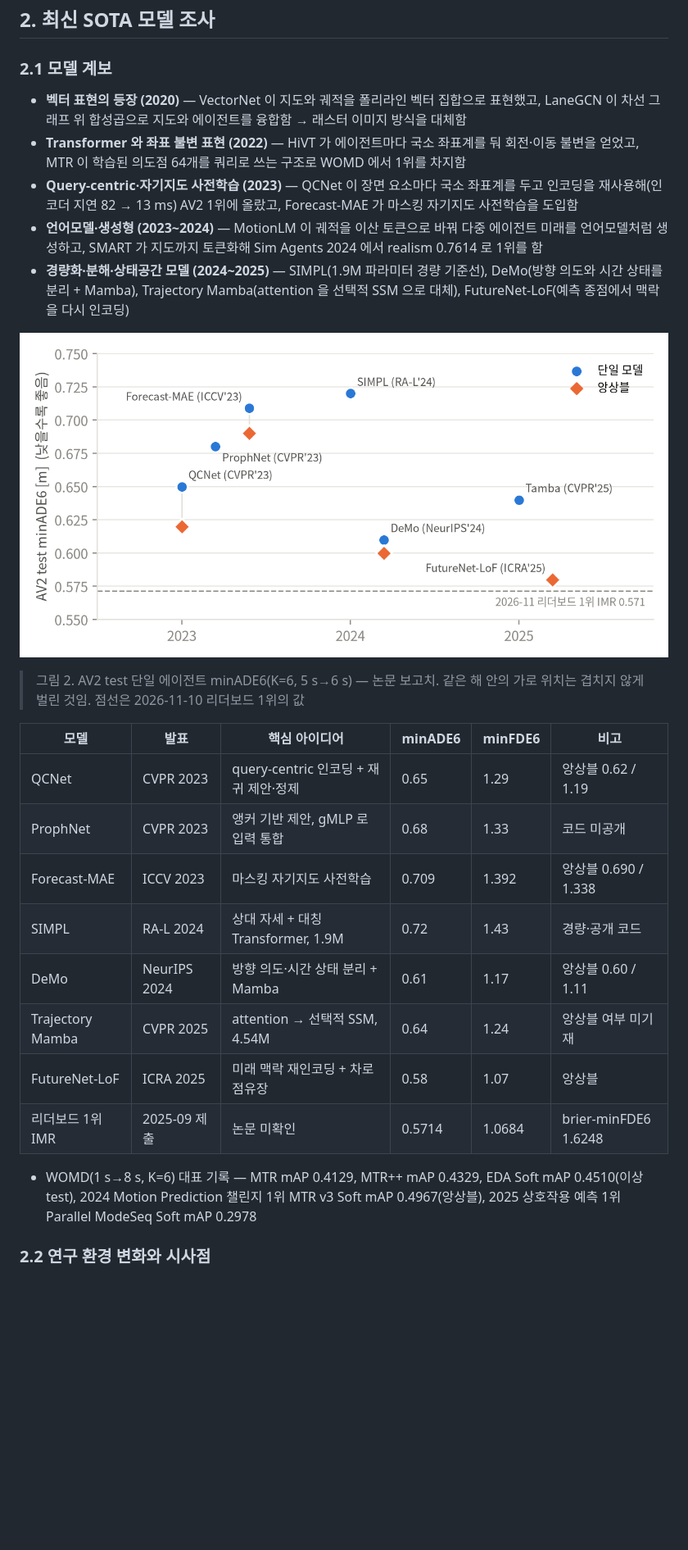
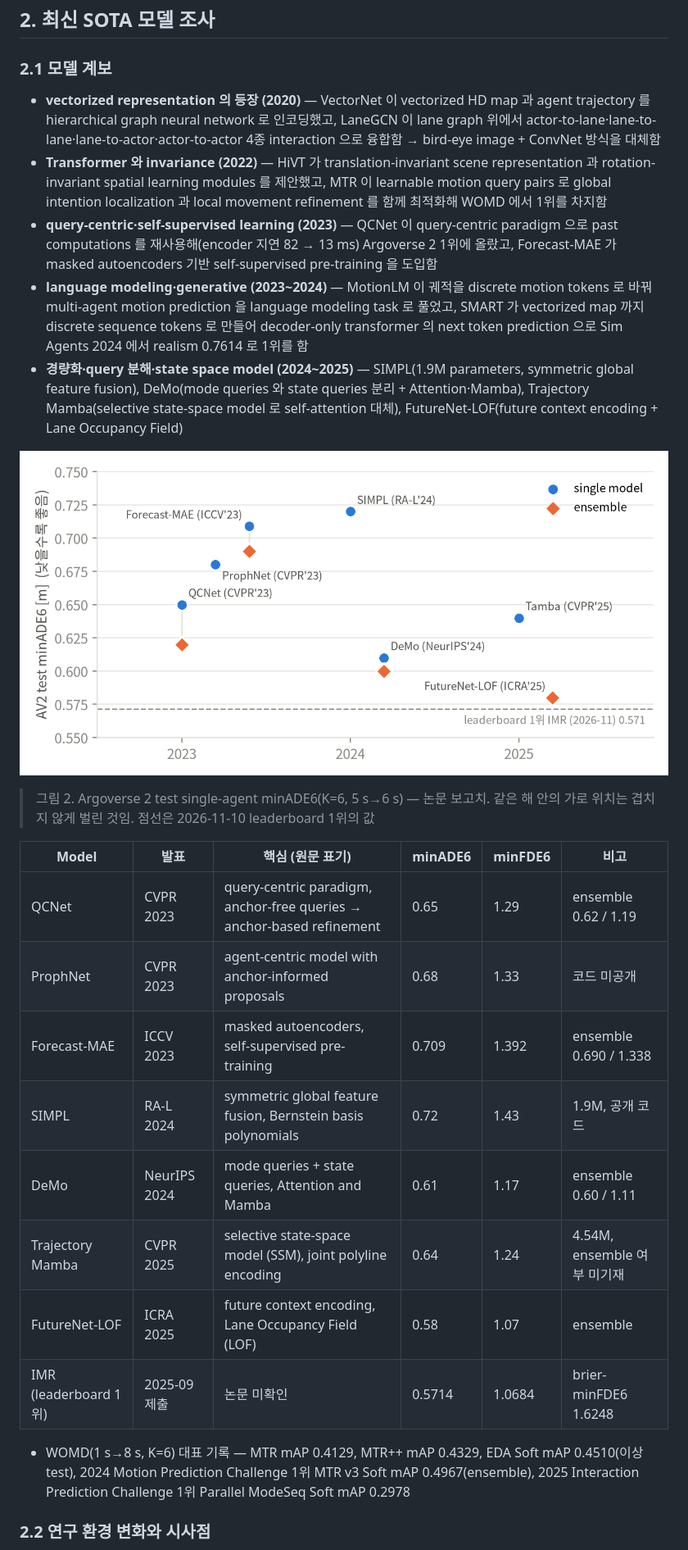
Before and after one commit to kiimmyj/Argoverse2study, a Markdown page: docs/annual_report_dataset_sota.md, the part around one of its changes. Shown at 82% size. GitHub-like rendering; pictures changed too: docs/figures/annual_report/fig2_av2_sota.png; blank space fills up the shorter version.

```diff
--- a/docs/annual_report_dataset_sota.md
+++ b/docs/annual_report_dataset_sota.md
@@ -43,28 +43,28 @@
 
 ### 2.1 모델 계보
 
-- **벡터 표현의 등장 (2020)** — VectorNet 이 지도와 궤적을 폴리라인 벡터 집합으로 표현했고, LaneGCN 이 차선 그래프 위 합성곱으로 지도와 에이전트를 융합함 → 래스터 이미지 방식을 대체함
-- **Transformer 와 좌표 불변 표현 (2022)** — HiVT 가 에이전트마다 국소 좌표계를 둬 회전·이동 불변을 얻었고, MTR 이 학습된 의도점 64개를 쿼리로 쓰는 구조로 WOMD 에서 1위를 차지함
-- **Query-centric·자기지도 사전학습 (2023)** — QCNet 이 장면 요소마다 국소 좌표계를 두고 인코딩을 재사용해(인코더 지연 82 → 13 ms) AV2 1위에 올랐고, Forecast-MAE 가 마스킹 자기지도 사전학습을 도입함
-- **언어모델·생성형 (2023~2024)** — MotionLM 이 궤적을 이산 토큰으로 바꿔 다중 에이전트 미래를 언어모델처럼 생성하고, SMART 가 지도까지 토큰화해 Sim Agents 2024 에서 realism 0.7614 로 1위를 함
-- **경량화·분해·상태공간 모델 (2024~2025)** — SIMPL(1.9M 파라미터 경량 기준선), DeMo(방향 의도와 시간 상태를 분리 + Mamba), Trajectory Mamba(attention 을 선택적 SSM 으로 대체), FutureNet-LoF(예측 종점에서 맥락을 다시 인코딩)
+- **vectorized representation 의 등장 (2020)** — VectorNet 이 vectorized HD map 과 agent trajectory 를 hierarchical graph neural network 로 인코딩했고, LaneGCN 이 lane graph 위에서 actor-to-lane·lane-to-lane·lane-to-actor·actor-to-actor 4종 interaction 으로 융합함 → bird-eye image + ConvNet 방식을 대체함
+- **Transformer 와 invariance (2022)** — HiVT 가 translation-invariant scene representation 과 rotation-invariant spatial learning modules 를 제안했고, MTR 이 learnable motion query pairs 로 global intention localization 과 local movement refinement 를 함께 최적화해 WOMD 에서 1위를 차지함
+- **query-centric·self-supervised learning (2023)** — QCNet 이 query-centric paradigm 으로 past computations 를 재사용해(encoder 지연 82 → 13 ms) Argoverse 2 1위에 올랐고, Forecast-MAE 가 masked autoencoders 기반 self-supervised pre-training 을 도입함
+- **language modeling·generative (2023~2024)** — MotionLM 이 궤적을 discrete motion tokens 로 바꿔 multi-agent motion prediction 을 language modeling task 로 풀었고, SMART 가 vectorized map 까지 discrete sequence tokens 로 만들어 decoder-only transformer 의 next token prediction 으로 Sim Agents 2024 에서 realism 0.7614 로 1위를 함
+- **경량화·query 분해·state space model (2024~2025)** — SIMPL(1.9M parameters, symmetric global feature fusion), DeMo(mode queries 와 state queries 분리 + Attention·Mamba), Trajectory Mamba(selective state-space model 로 self-attention 대체), FutureNet-LOF(future context encoding + Lane Occupancy Field)
 
 ![](figures/annual_report/fig2_av2_sota.png)
 
-> 그림 2. AV2 test 단일 에이전트 minADE6(K=6, 5 s→6 s) — 논문 보고치. 같은 해 안의 가로 위치는 겹치지 않게 벌린 것임. 점선은 2026-11-10 리더보드 1위의 값
+> 그림 2. Argoverse 2 test single-agent minADE6(K=6, 5 s→6 s) — 논문 보고치. 같은 해 안의 가로 위치는 겹치지 않게 벌린 것임. 점선은 2026-11-10 leaderboard 1위의 값
 
-| 모델 | 발표 | 핵심 아이디어 | minADE6 | minFDE6 | 비고 |
+| Model | 발표 | 핵심 (원문 표기) | minADE6 | minFDE6 | 비고 |
 | --- | --- | --- | --- | --- | --- |
-| QCNet | CVPR 2023 | query-centric 인코딩 + 재귀 제안·정제 | 0.65 | 1.29 | 앙상블 0.62 / 1.19 |
-| ProphNet | CVPR 2023 | 앵커 기반 제안, gMLP 로 입력 통합 | 0.68 | 1.33 | 코드 미공개 |
-| Forecast-MAE | ICCV 2023 | 마스킹 자기지도 사전학습 | 0.709 | 1.392 | 앙상블 0.690 / 1.338 |
-| SIMPL | RA-L 2024 | 상대 자세 + 대칭 Transformer, 1.9M | 0.72 | 1.43 | 경량·공개 코드 |
-| DeMo | NeurIPS 2024 | 방향 의도·시간 상태 분리 + Mamba | 0.61 | 1.17 | 앙상블 0.60 / 1.11 |
-| Trajectory Mamba | CVPR 2025 | attention → 선택적 SSM, 4.54M | 0.64 | 1.24 | 앙상블 여부 미기재 |
-| FutureNet-LoF | ICRA 2025 | 미래 맥락 재인코딩 + 차로 점유장 | 0.58 | 1.07 | 앙상블 |
-| 리더보드 1위 IMR | 2025-09 제출 | 논문 미확인 | 0.5714 | 1.0684 | brier-minFDE6 1.6248 |
+| QCNet | CVPR 2023 | query-centric paradigm, anchor-free queries → anchor-based refinement | 0.65 | 1.29 | ensemble 0.62 / 1.19 |
+| ProphNet | CVPR 2023 | agent-centric model with anchor-informed proposals | 0.68 | 1.33 | 코드 미공개 |
+| Forecast-MAE | ICCV 2023 | masked autoencoders, self-supervised pre-training | 0.709 | 1.392 | ensemble 0.690 / 1.338 |
+| SIMPL | RA-L 2024 | symmetric global feature fusion, Bernstein basis polynomials | 0.72 | 1.43 | 1.9M, 공개 코드 |
+| DeMo | NeurIPS 2024 | mode queries + state queries, Attention and Mamba | 0.61 | 1.17 | ensemble 0.60 / 1.11 |
+| Trajectory Mamba | CVPR 2025 | selective state-space model (SSM), joint polyline encoding | 0.64 | 1.24 | 4.54M, ensemble 여부 미기재 |
+| FutureNet-LOF | ICRA 2025 | future context encoding, Lane Occupancy Field (LOF) | 0.58 | 1.07 | ensemble |
+| IMR (leaderboard 1위) | 2025-09 제출 | 논문 미확인 | 0.5714 | 1.0684 | brier-minFDE6 1.6248 |
 
-- WOMD(1 s→8 s, K=6) 대표 기록 — MTR mAP 0.4129, MTR++ mAP 0.4329, EDA Soft mAP 0.4510(이상 test), 2024 Motion Prediction 챌린지 1위 MTR v3 Soft mAP 0.4967(앙상블), 2025 상호작용 예측 1위 Parallel ModeSeq Soft mAP 0.2978
+- WOMD(1 s→8 s, K=6) 대표 기록 — MTR mAP 0.4129, MTR++ mAP 0.4329, EDA Soft mAP 0.4510(이상 test), 2024 Motion Prediction Challenge 1위 MTR v3 Soft mAP 0.4967(ensemble), 2025 Interaction Prediction Challenge 1위 Parallel ModeSeq Soft mAP 0.2978
 
 ### 2.2 연구 환경 변화와 시사점
 
```
Also changed, not shown: other parts of docs/annual_report_dataset_sota.md (+77 -47 lines), docs/figures/annual_report/fig1_datasets.png, 2 other files.
